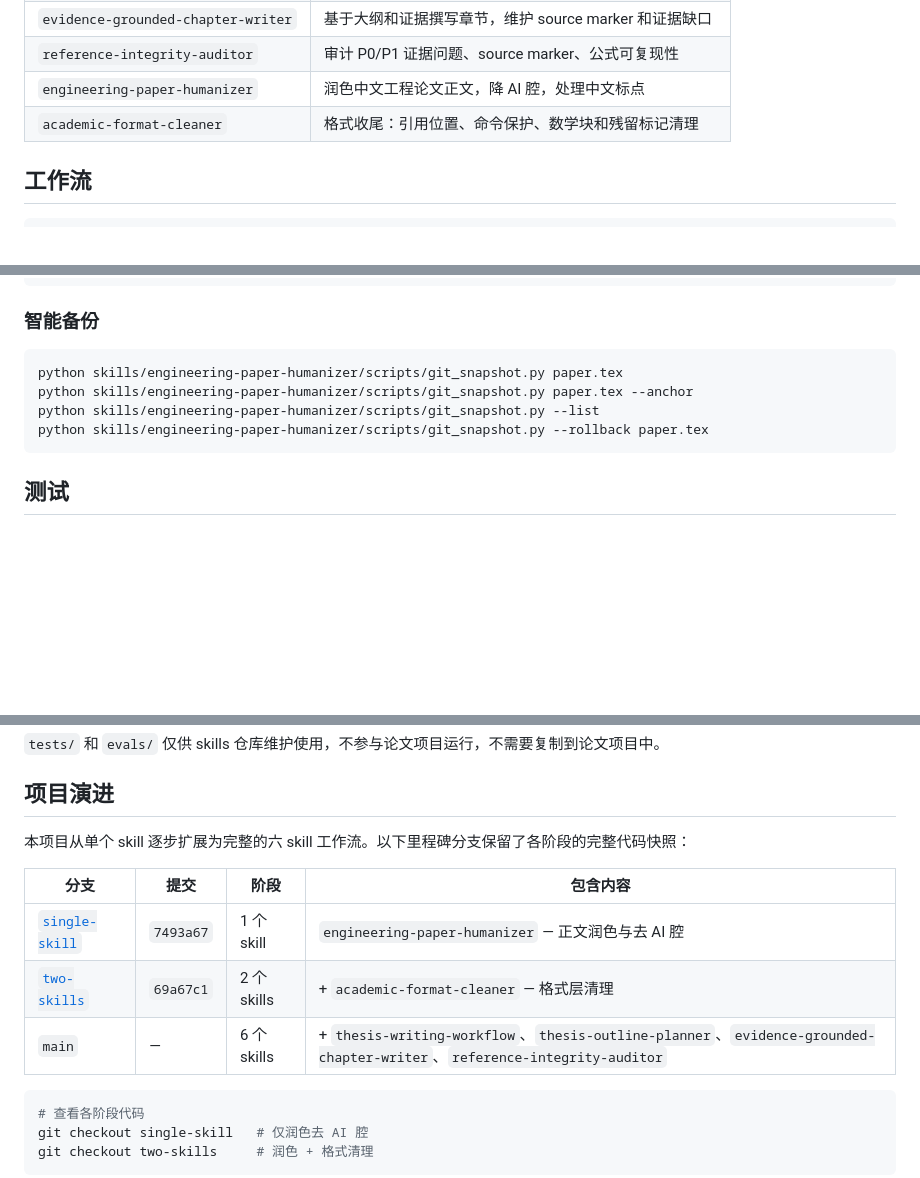
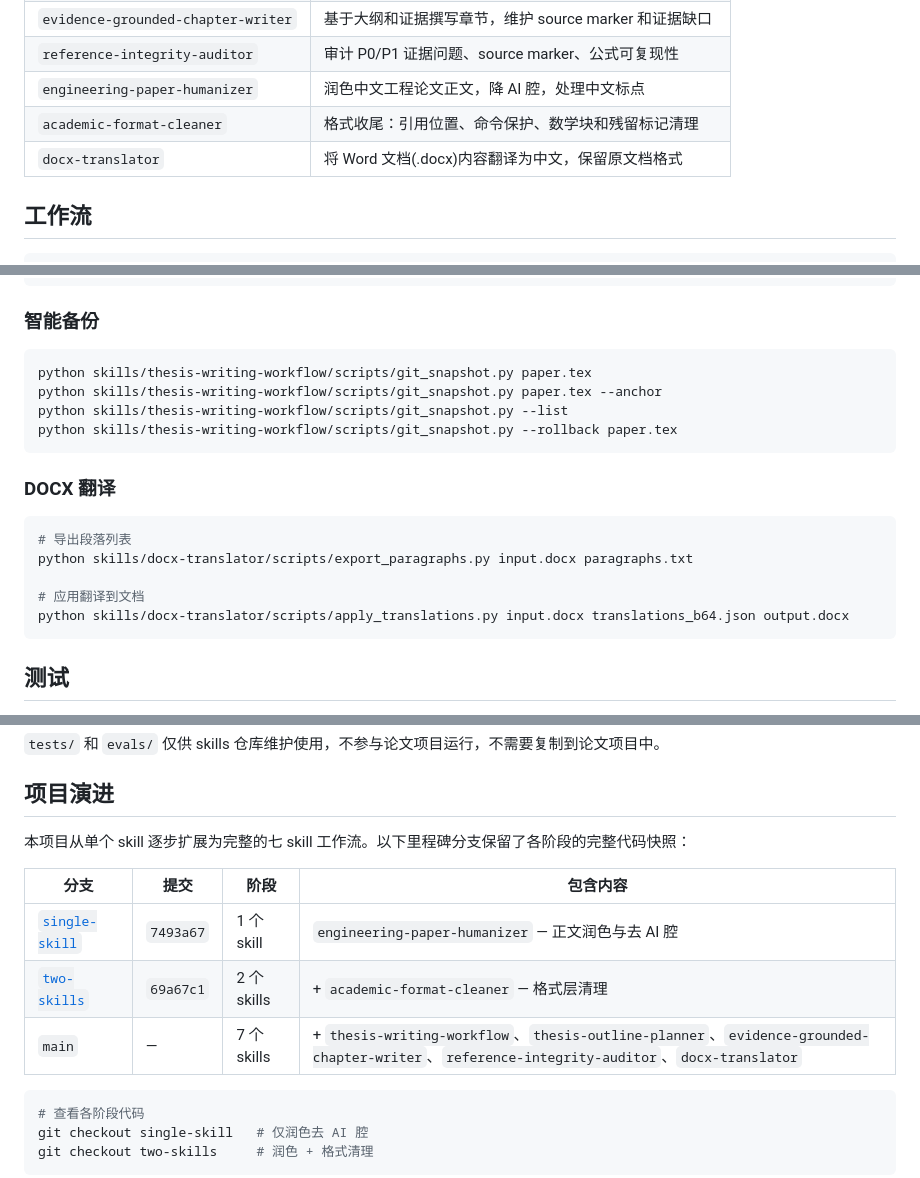
Before and after one commit to little3tar/paper-anti-aigc, a Markdown page: README.md, 3 parts joined by grey strips. Drawn GitHub-style; blank space fills up the shorter version.

Commit message:
docs: README 新增 docx-translator，修复 git_snapshot.py 路径

````diff
--- a/README.md
+++ b/README.md
@@ -14,6 +14,7 @@
 | `reference-integrity-auditor` | 审计 P0/P1 证据问题、source marker、公式可复现性 |
 | `engineering-paper-humanizer` | 润色中文工程论文正文，降 AI 腔，处理中文标点 |
 | `academic-format-cleaner` | 格式收尾：引用位置、命令保护、数学块和残留标记清理 |
+| `docx-translator` | 将 Word 文档(.docx)内容翻译为中文，保留原文档格式 |
 
 ## 工作流
 
@@ -273,10 +274,20 @@ python skills/academic-format-cleaner/scripts/generate_format_dict.py
 ### 智能备份
 
 ```bash
-python skills/engineering-paper-humanizer/scripts/git_snapshot.py paper.tex
-python skills/engineering-paper-humanizer/scripts/git_snapshot.py paper.tex --anchor
-python skills/engineering-paper-humanizer/scripts/git_snapshot.py --list
-python skills/engineering-paper-humanizer/scripts/git_snapshot.py --rollback paper.tex
+python skills/thesis-writing-workflow/scripts/git_snapshot.py paper.tex
+python skills/thesis-writing-workflow/scripts/git_snapshot.py paper.tex --anchor
+python skills/thesis-writing-workflow/scripts/git_snapshot.py --list
+python skills/thesis-writing-workflow/scripts/git_snapshot.py --rollback paper.tex
+```
+
+### DOCX 翻译
+
+```bash
+# 导出段落列表
+python skills/docx-translator/scripts/export_paragraphs.py input.docx paragraphs.txt
+
+# 应用翻译到文档
+python skills/docx-translator/scripts/apply_translations.py input.docx translations_b64.json output.docx
 ```
 
 ## 测试
@@ -297,13 +308,13 @@ python -m unittest discover -s tests
 
 ## 项目演进
 
-本项目从单个 skill 逐步扩展为完整的六 skill 工作流。以下里程碑分支保留了各阶段的完整代码快照：
+本项目从单个 skill 逐步扩展为完整的七 skill 工作流。以下里程碑分支保留了各阶段的完整代码快照：
 
 | 分支 | 提交 | 阶段 | 包含内容 |
 |---|---|---|---|
 | [`single-skill`](https://github.com/little3tar/paper-anti-aigc/tree/single-skill) | `7493a67` | 1 个 skill | `engineering-paper-humanizer` — 正文润色与去 AI 腔 |
 | [`two-skills`](https://github.com/little3tar/paper-anti-aigc/tree/two-skills) | `69a67c1` | 2 个 skills | + `academic-format-cleaner` — 格式层清理 |
-| `main` | — | 6 个 skills | + `thesis-writing-workflow`、`thesis-outline-planner`、`evidence-grounded-chapter-writer`、`reference-integrity-auditor` |
+| `main` | — | 7 个 skills | + `thesis-writing-workflow`、`thesis-outline-planner`、`evidence-grounded-chapter-writer`、`reference-integrity-auditor`、`docx-translator` |
 
 ```bash
 # 查看各阶段代码
````
